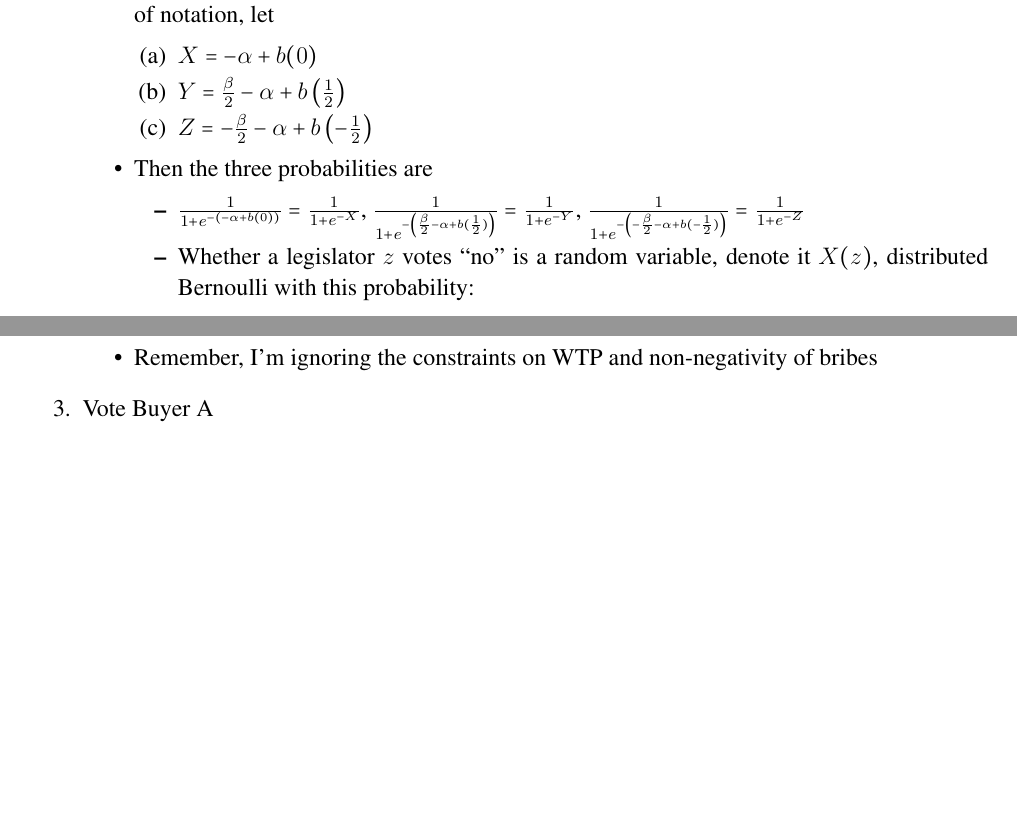
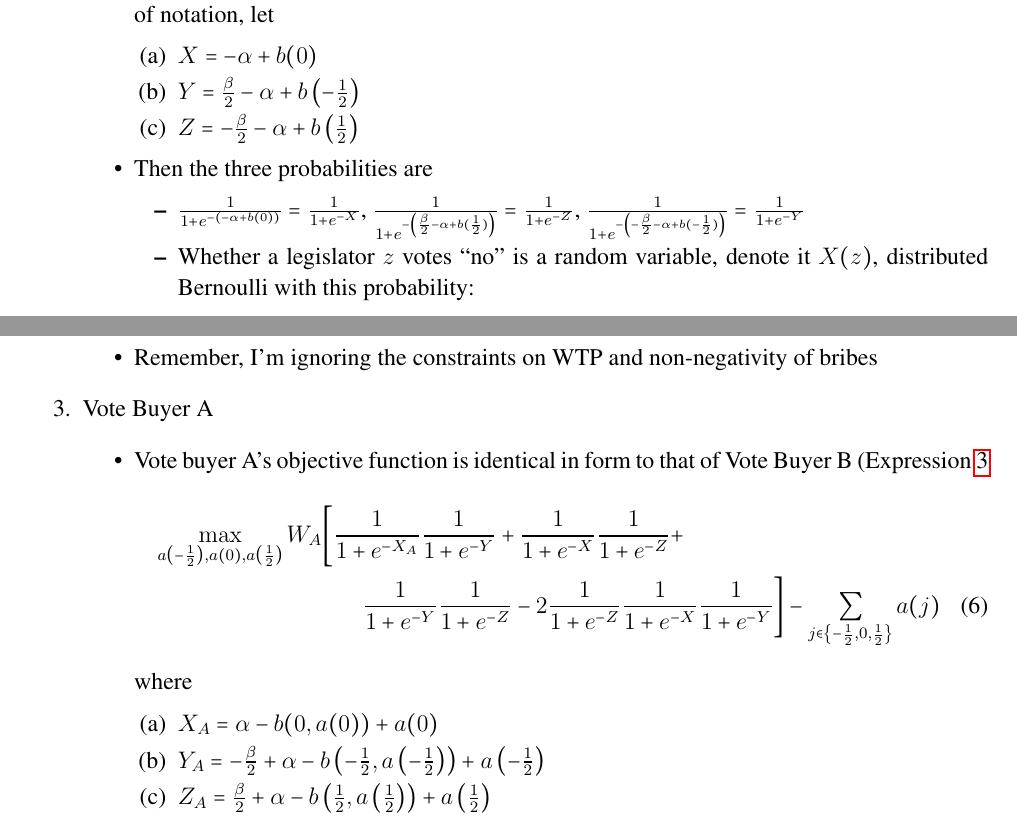
Before and after one commit to JorgeValde/political-uncertainty, a LaTeX document (two-groups.tex): two parts of pages 3 and 5 of 20 before the commit and two parts of pages 3 and 5 of 21 after it, joined at a grey line, cut so that both start at the same text, the shorter picture padded with empty space. Compiled offline with pdfLaTeX.

Commit message:
add obj fcn for vote buyer A; fix Z,Y mixup up to sec:nonneg

```diff
--- a/two-groups.tex
+++ b/two-groups.tex
@@ -138,12 +138,12 @@ Backward induction (legislature moves last; B makes last bribe; A makes first br
 			\item Take a model with three legislators with ideal points at $z=-\frac{1}{2}$, $z=0$ and $z=\frac{1}{2}$. For ease of notation, let
 				\begin{enumerate}
 					\item $X = -\alpha + b(0)$
-					\item $Y = \frac{\beta}{2} - \alpha + b\left(\frac{1}{2}\right)$
-					\item $Z = -\frac{\beta}{2} - \alpha + b\left(-\frac{1}{2}\right)\label{page:sh}$
+					\item $Y = \frac{\beta}{2} - \alpha + b\left(-\frac{1}{2}\right)$
+					\item $Z = -\frac{\beta}{2} - \alpha + b\left(\frac{1}{2}\right)\label{page:sh}$
 				\end{enumerate}
 			\item Then the three probabilities are
 				\begin{itemize}
-					\item $\frac{1}{1+e^{-\left(- \alpha + b(0) \right)}} = \frac{1}{1+e^{-X}}$, $\frac{1}{1+e^{-\left(\frac{\beta}{2}- \alpha + b(\frac{1}{2}) \right)}} = \frac{1}{1+e^{-Y}}$, $\frac{1}{1+e^{-\left(-\frac{\beta}{2}- \alpha + b(-\frac{1}{2}) \right)}} = \frac{1}{1+e^{-Z}}$
+					\item $\frac{1}{1+e^{-\left(- \alpha + b(0) \right)}} = \frac{1}{1+e^{-X}}$, $\frac{1}{1+e^{-\left(\frac{\beta}{2}- \alpha + b(\frac{1}{2}) \right)}} = \frac{1}{1+e^{-Z}}$, $\frac{1}{1+e^{-\left(-\frac{\beta}{2}- \alpha + b(-\frac{1}{2}) \right)}} = \frac{1}{1+e^{-Y}}$
 					\item Whether a legislator $z$ votes ``no'' is a random variable, denote it $X(z)$, distributed Bernoulli with this probability:
 						\[
 							X(z) \sim \text{Bernoulli}(p(z)) \hskip.2in \text{where} \hskip.2in p(z) = \frac{1}{1+e^{-\left(\beta z - \alpha + b(z) \right)}}
@@ -199,3 +199,18 @@ Backward induction (legislature moves last; B makes last bribe; A makes first br
 			\item Remember, I'm ignoring the constraints on WTP and non-negativity of bribes
 		\end{itemize}
 	\item Vote Buyer A
+		\begin{itemize}
+			\item Vote buyer A's objective function is identical in form to that of Vote Buyer B (Expression~\ref{eq:objb}
+			  \begin{multline}
+			    \max_{a\left(-\frac{1}{2}\right), a\left(0\right), a\left(\frac{1}{2}\right)}
+					W_A \biggl[ \frac{1}{1+e^{-X_A}} \frac{1}{1+e^{-Y}} +
+					\frac{1}{1+e^{-X}} \frac{1}{1+e^{-Z}} + \\
+					\frac{1}{1+e^{-Y}} \frac{1}{1+e^{-Z}} - 2	\frac{1}{1+e^{-Z}} \frac{1}{1+e^{-X}} \frac{1}{1+e^{-Y}} \biggr] - \sum_{j\in \left\{-\frac{1}{2}, 0,\frac{1}{2}\right\}} a(j)
+					\label{eq:obja}
+				\end{multline}
+				where
+				\begin{enumerate}
+					\item $X_A = \alpha - b(0,a(0)) + a(0)$
+					\item $Y_A = -\frac{\beta}{2} + \alpha - b\left(-\frac{1}{2},a\left(-\frac{1}{2}\right)\right)+ a\left(-\frac{1}{2}\right)$
+					\item $Z_A = \frac{\beta}{2} + \alpha - b\left(\frac{1}{2},a\left(\frac{1}{2}\right)\right)+ a\left(\frac{1}{2}\right)$
+				\end{enumerate}
```
Also changed, not shown: two-groups.pdf, two-groups.tex (12 more changed lines).
